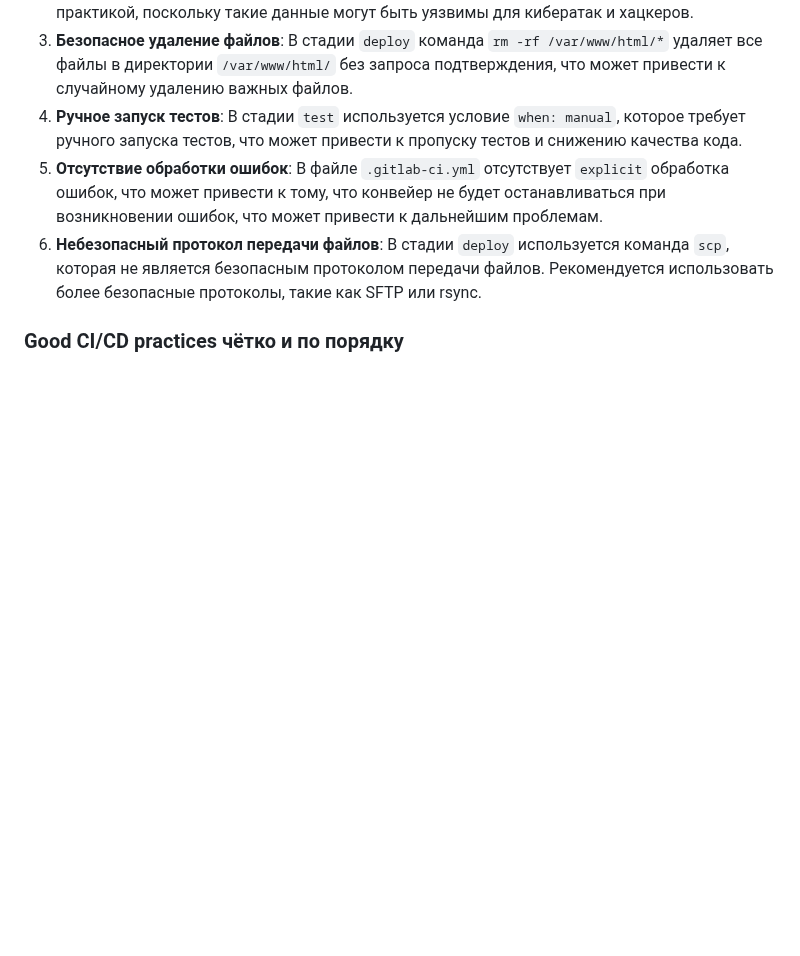
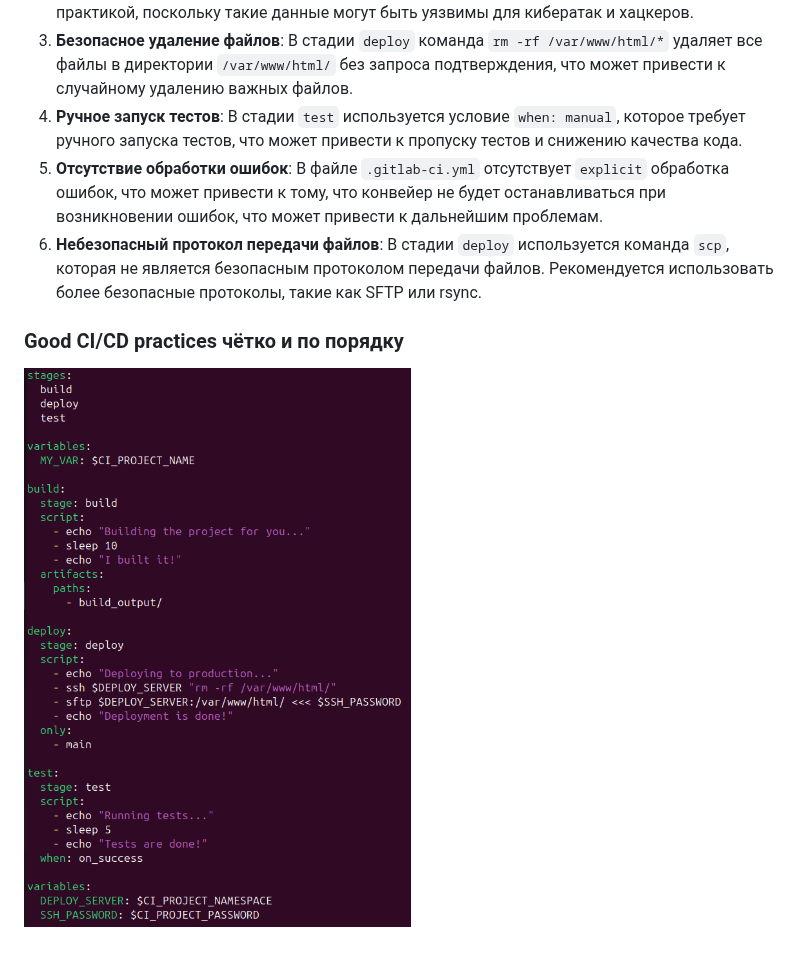
Before and after one commit to MyEducation11235/Itmo-DevOps-Cloud, a Markdown page: lab_3/report.md, the part around the change. Rendered like a GitHub page; blank space fills up the shorter version.

```diff
--- a/lab_3/report.md
+++ b/lab_3/report.md
@@ -36,3 +36,5 @@
 6. **Небезопасный протокол передачи файлов**: В стадии `deploy` используется команда `scp`, которая не является безопасным протоколом передачи файлов. Рекомендуется использовать более безопасные протоколы, такие как SFTP или rsync.
 
 ### Good CI/CD practices чётко и по порядку
+
+![3](png2.png)
```
